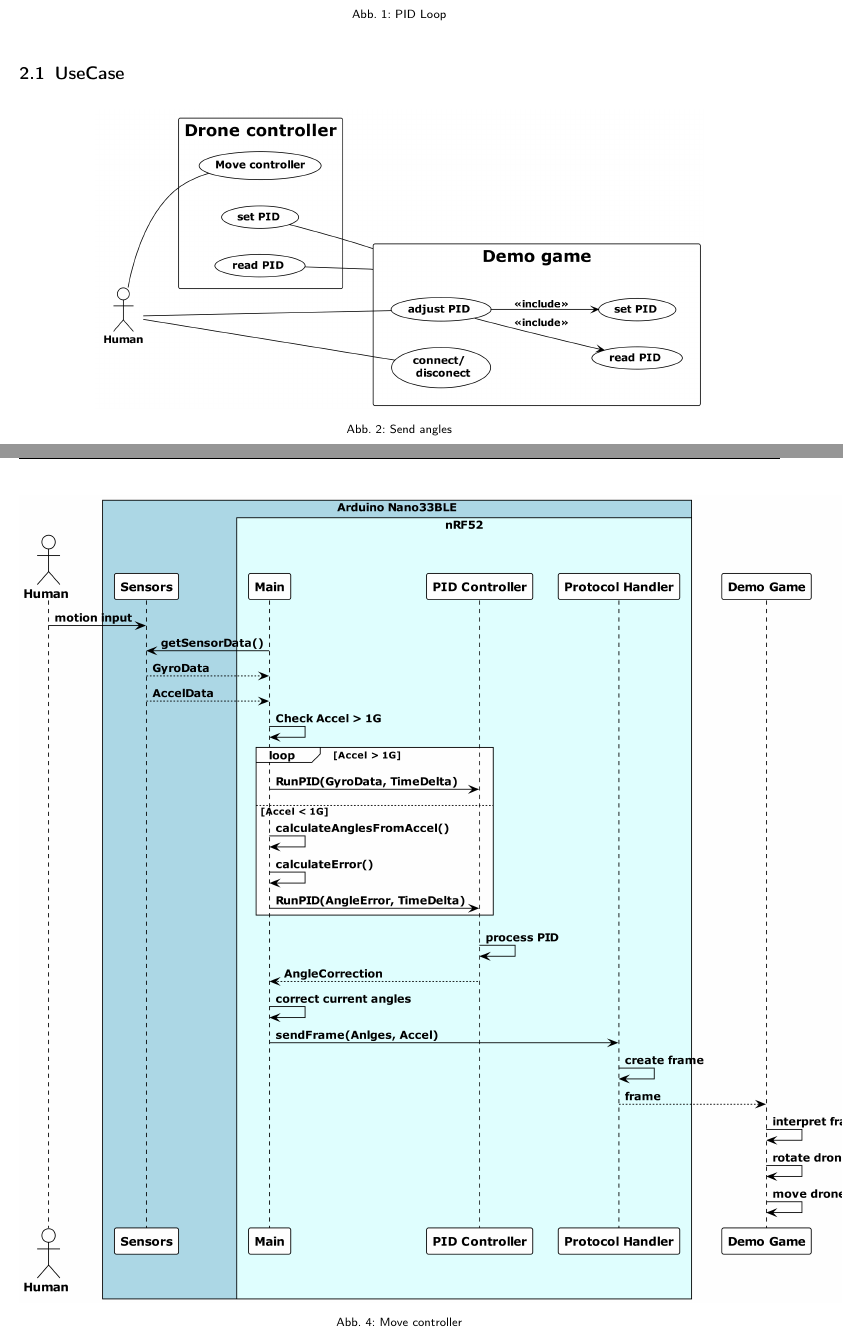
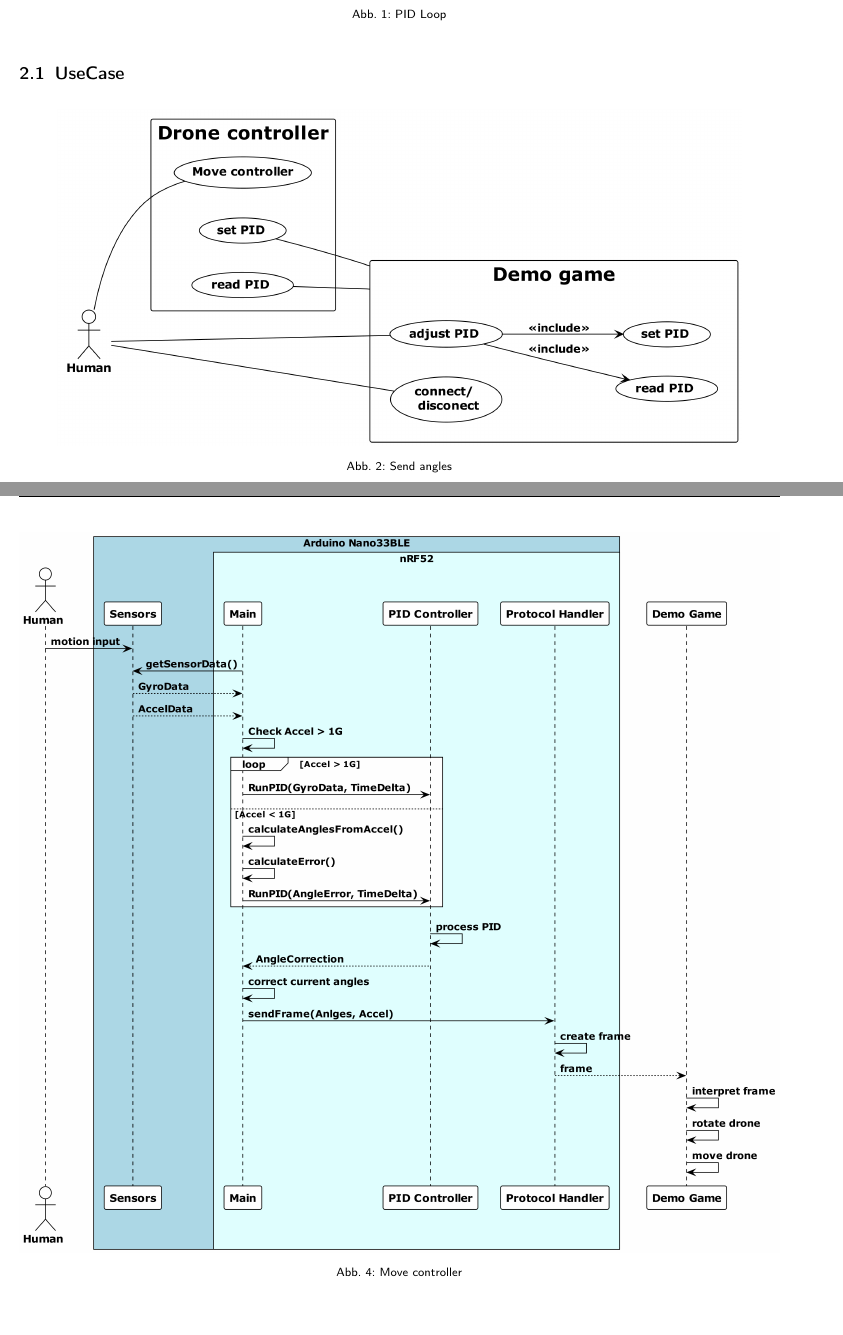
Before and after one commit to sirtheta/Drohnensteuerung, a LaTeX document (docs/DroneControl.tex, which reads docs/content/main/konzept.tex): two parts of pages 4 and 6 of 8, joined at a grey line, cut so that both start at the same text. Compiled offline with pdfLaTeX; a LaTeX package or settings file that is missing is left out.

Commit message:
📝 update docs

```diff
--- a/docs/content/main/konzept.tex
+++ b/docs/content/main/konzept.tex
@@ -10,7 +10,7 @@
 \subsection{UseCase}
 \begin{figure}[H]
   \begin{center}
-    \includegraphics[width=0.8\linewidth]{content/diagrams/out/usecase/sendAngles.png}
+    \includegraphics[width=0.9\linewidth]{content/diagrams/out/usecase/sendAngles.png}
     \caption{Send angles}
   \end{center}
 \end{figure}
@@ -25,7 +25,7 @@
 
 \begin{figure}[H]
   \begin{center}
-    \includegraphics[width=0.8\textheight]{content/diagrams/out/sequence/moveController.png}
+    \includegraphics[width=1\linewidth]{content/diagrams/out/sequence/moveController.png}
     \caption{Move controller}
   \end{center}
 \end{figure}
```
